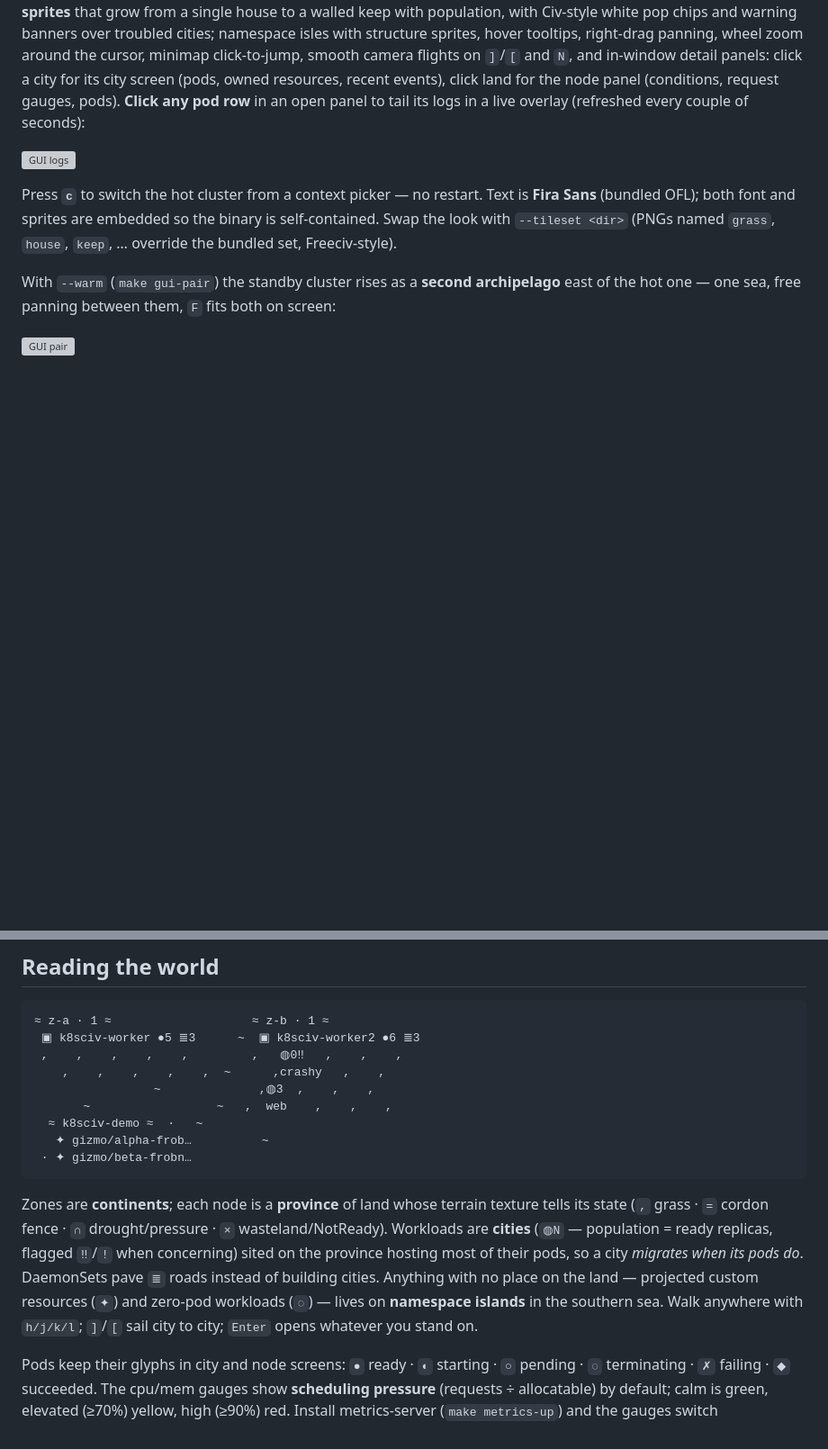
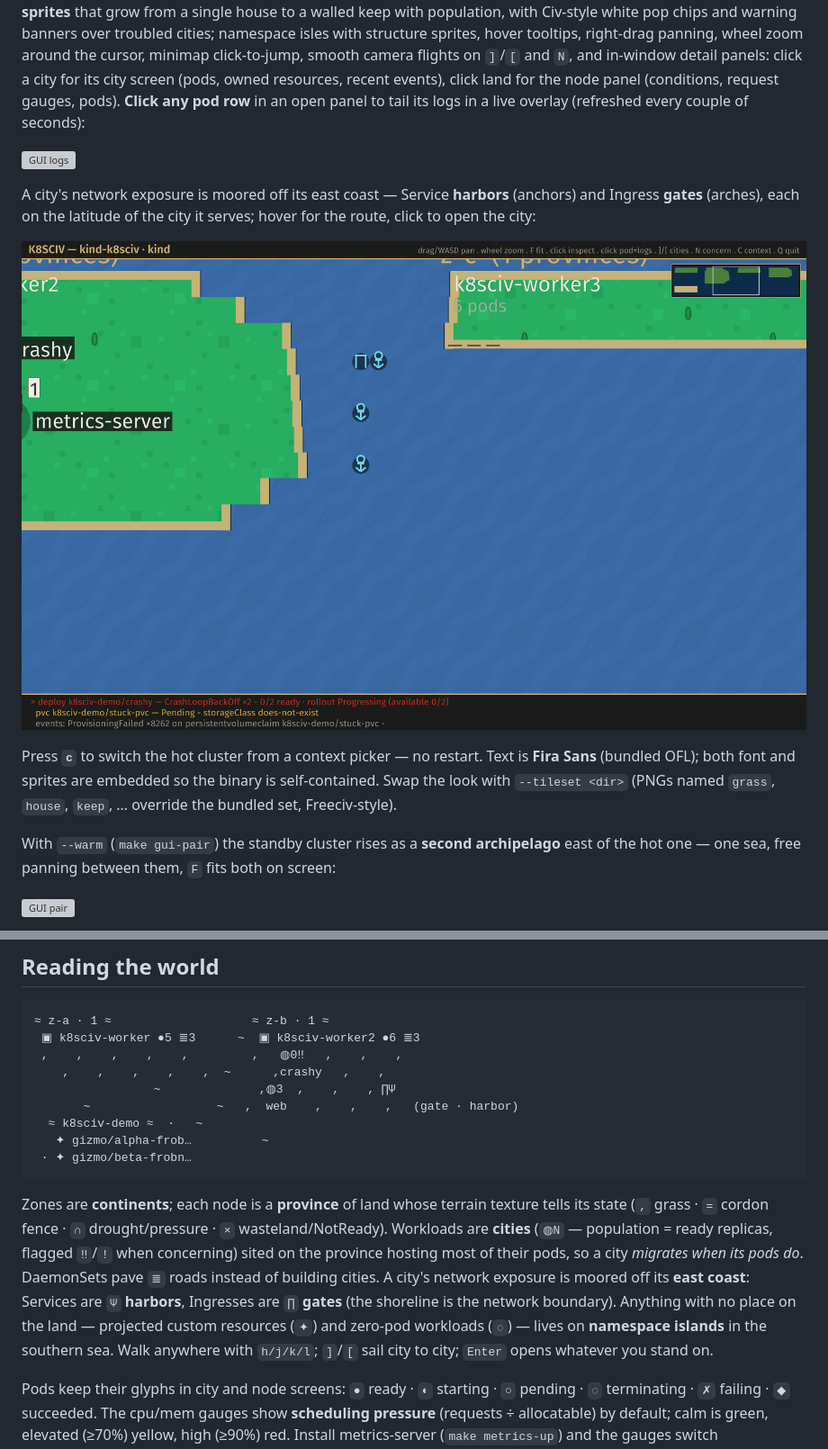
Before and after one commit to Kubernation/kubernation, a Markdown page: README.md, 2 parts joined by grey strips. Shown at 90% size. Drawn GitHub-style; pictures changed too: docs/gui-connectivity.png (added); blank space fills up the shorter version; grey boxes are pictures that could not be loaded.

```diff
--- a/README.md
+++ b/README.md
@@ -99,6 +99,12 @@ to tail its logs in a live overlay (refreshed every couple of seconds):
 
 ![GUI logs](docs/gui-logs.png)
 
+A city's network exposure is moored off its east coast — Service **harbors**
+(anchors) and Ingress **gates** (arches), each on the latitude of the city
+it serves; hover for the route, click to open the city:
+
+![GUI connectivity](docs/gui-connectivity.png)
+
 Press **`c`** to switch the hot
 cluster from a context picker — no restart. Text is **Fira Sans**
 (bundled OFL); both font and sprites are embedded so the binary is
@@ -158,8 +164,8 @@ tick (250ms default), so a noisy cluster can never make typing lag.
  ▣ k8sciv-worker ●5 ≣3      ~  ▣ k8sciv-worker2 ●6 ≣3
  ,    ,    ,    ,    ,         ,   ◍0‼   ,    ,    ,
     ,    ,    ,    ,    ,  ~      ,crashy   ,    ,
-                 ~              ,◍3  ,    ,    ,
-       ~                  ~   ,  web    ,    ,    ,
+                 ~              ,◍3  ,    ,    , ∏Ψ
+       ~                  ~   ,  web    ,    ,    ,   (gate · harbor)
   ≈ k8sciv-demo ≈  ·   ~
    ✦ gizmo/alpha-frob…          ~
  · ✦ gizmo/beta-frobn…
@@ -171,10 +177,12 @@ drought/pressure · `×` wasteland/NotReady). Workloads are **cities**
 (`◍N` — population = ready replicas, flagged `‼`/`!` when concerning)
 sited on the province hosting most of their pods, so a city *migrates
 when its pods do*. DaemonSets pave `≣` roads instead of building cities.
-Anything with no place on the land — projected custom resources (`✦`) and
-zero-pod workloads (`◌`) — lives on **namespace islands** in the southern
-sea. Walk anywhere with `h/j/k/l`; `]`/`[` sail city to city; `Enter`
-opens whatever you stand on.
+A city's network exposure is moored off its **east coast**: Services are
+`Ψ` **harbors**, Ingresses are `∏` **gates** (the shoreline is the network
+boundary). Anything with no place on the land — projected custom resources
+(`✦`) and zero-pod workloads (`◌`) — lives on **namespace islands** in the
+southern sea. Walk anywhere with `h/j/k/l`; `]`/`[` sail city to city;
+`Enter` opens whatever you stand on.
 
 Pods keep their glyphs in city and node screens: `●` ready · `◐` starting
 · `○` pending · `◌` terminating · `✗` failing · `◆` succeeded. The cpu/mem
```
Also changed, not shown: CLAUDE.md (+28 -4 lines), 12 other files.
